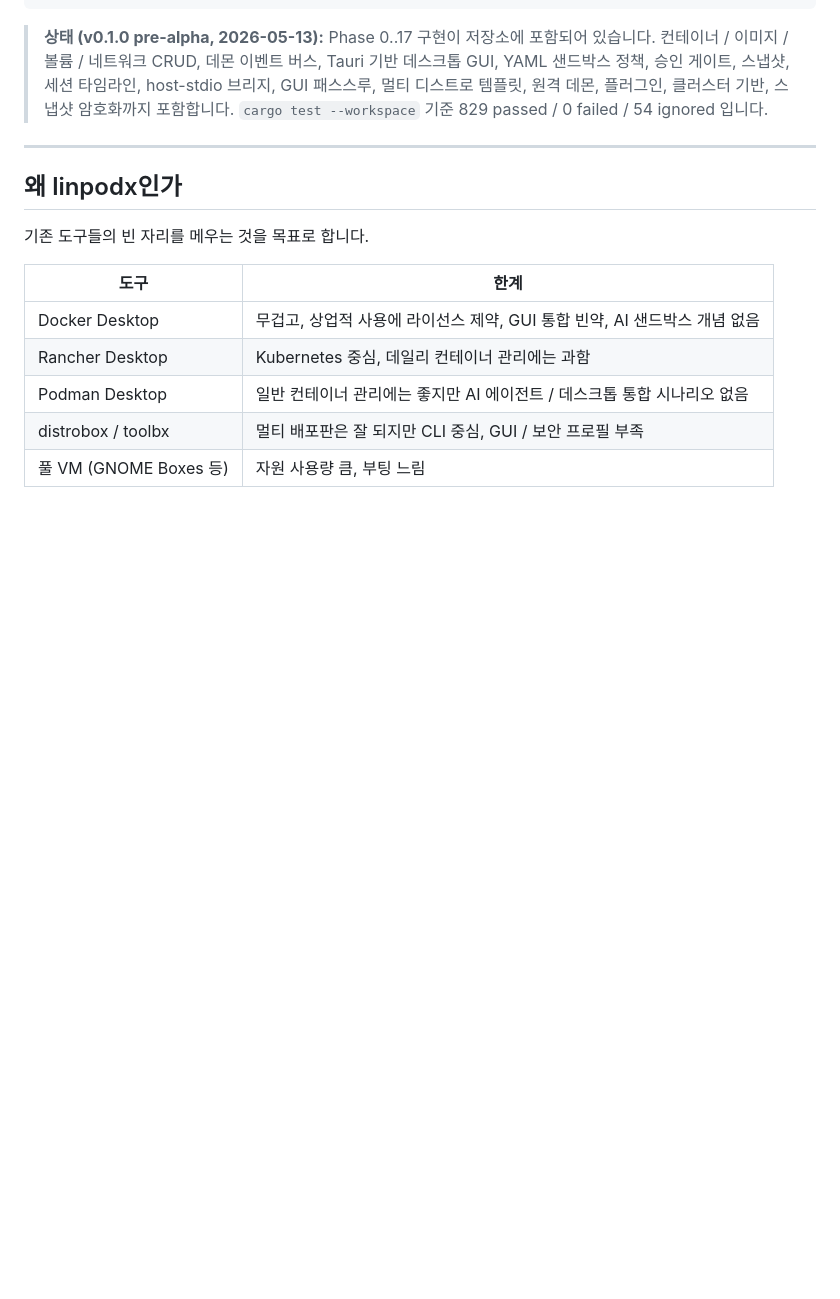
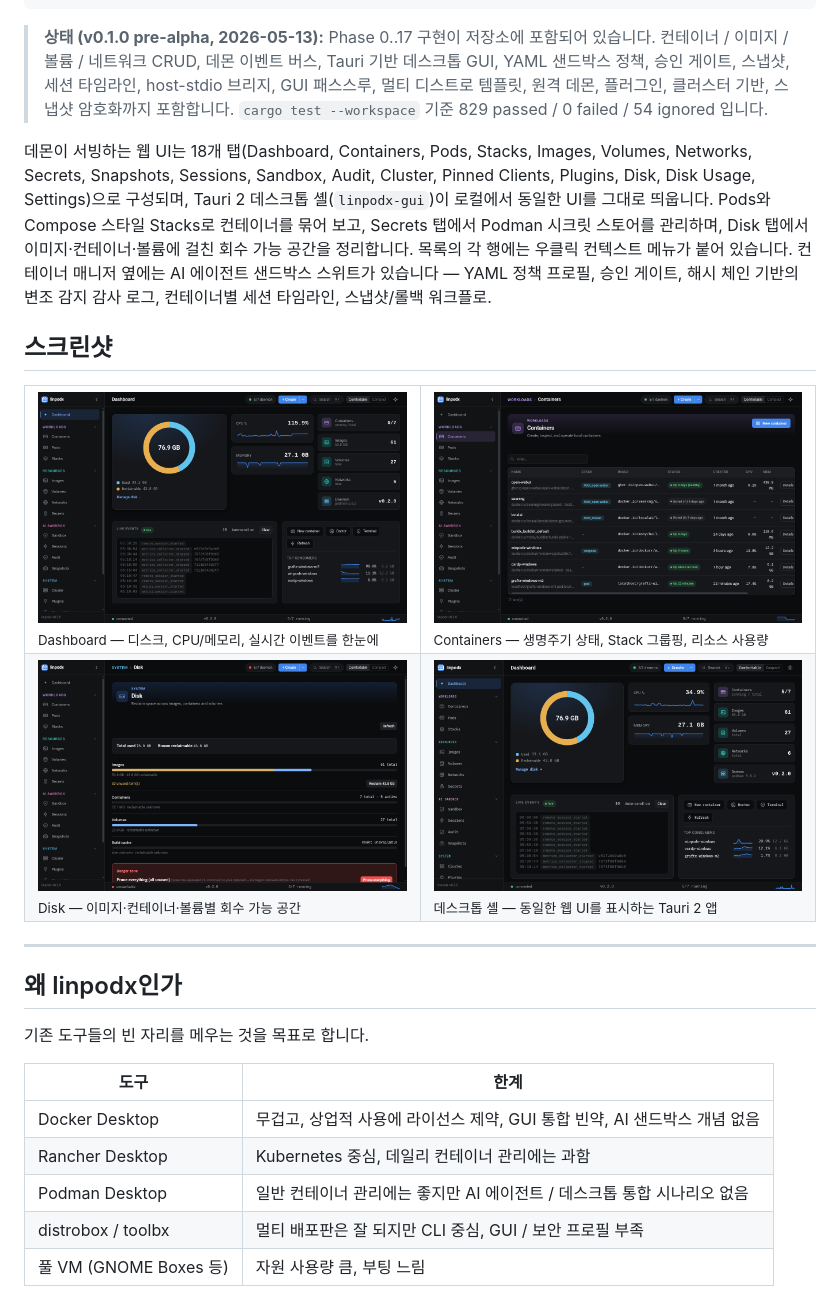
Before and after one commit to kernalix7/linpodx, a Markdown page: docs/README.ko.md, the part around the change. Drawn GitHub-style; pictures changed too: docs/screenshots/containers.png (added), docs/screenshots/dashboard.png (added), docs/screenshots/desktop-shell.png (added); blank space fills up the shorter version.

````diff
--- a/docs/README.ko.md
+++ b/docs/README.ko.md
@@ -16,6 +16,21 @@ curl -fsSL https://raw.githubusercontent.com/kernalix7/linpodx/main/uninstall.sh
 ```
 
 > **상태 (v0.1.0 pre-alpha, 2026-05-13):** Phase 0..17 구현이 저장소에 포함되어 있습니다. 컨테이너 / 이미지 / 볼륨 / 네트워크 CRUD, 데몬 이벤트 버스, Tauri 기반 데스크톱 GUI, YAML 샌드박스 정책, 승인 게이트, 스냅샷, 세션 타임라인, host-stdio 브리지, GUI 패스스루, 멀티 디스트로 템플릿, 원격 데몬, 플러그인, 클러스터 기반, 스냅샷 암호화까지 포함합니다. `cargo test --workspace` 기준 829 passed / 0 failed / 54 ignored 입니다.
+
+데몬이 서빙하는 웹 UI는 18개 탭(Dashboard, Containers, Pods, Stacks, Images, Volumes, Networks, Secrets, Snapshots, Sessions, Sandbox, Audit, Cluster, Pinned Clients, Plugins, Disk, Disk Usage, Settings)으로 구성되며, Tauri 2 데스크톱 셸(`linpodx-gui`)이 로컬에서 동일한 UI를 그대로 띄웁니다. Pods와 Compose 스타일 Stacks로 컨테이너를 묶어 보고, Secrets 탭에서 Podman 시크릿 스토어를 관리하며, Disk 탭에서 이미지·컨테이너·볼륨에 걸친 회수 가능 공간을 정리합니다. 목록의 각 행에는 우클릭 컨텍스트 메뉴가 붙어 있습니다. 컨테이너 매니저 옆에는 AI 에이전트 샌드박스 스위트가 있습니다 — YAML 정책 프로필, 승인 게이트, 해시 체인 기반의 변조 감지 감사 로그, 컨테이너별 세션 타임라인, 스냅샷/롤백 워크플로.
+
+## 스크린샷
+
+<table>
+<tr>
+<td width="50%"><img src="screenshots/dashboard.png" alt="Dashboard 탭 — 디스크 사용량, CPU/메모리 스파크라인, 리소스 카운트, 실시간 이벤트"><br><sub align="center">Dashboard — 디스크, CPU/메모리, 실시간 이벤트를 한눈에</sub></td>
+<td width="50%"><img src="screenshots/containers.png" alt="Containers 탭 — stack, image, status, CPU, memory 열이 있는 컨테이너 목록"><br><sub align="center">Containers — 생명주기 상태, Stack 그룹핑, 리소스 사용량</sub></td>
+</tr>
+<tr>
+<td width="50%"><img src="screenshots/disk.png" alt="Disk 탭 — images, containers, volumes, build cache 별 회수 가능 공간"><br><sub align="center">Disk — 이미지·컨테이너·볼륨별 회수 가능 공간</sub></td>
+<td width="50%"><img src="screenshots/desktop-shell.png" alt="Dashboard 탭을 표시 중인 linpodx-gui Tauri 데스크톱 셸"><br><sub align="center">데스크톱 셸 — 동일한 웹 UI를 표시하는 Tauri 2 앱</sub></td>
+</tr>
+</table>
 
 ---
 
````
Also changed, not shown: README.md (+15 -0 lines), 3 other files.
